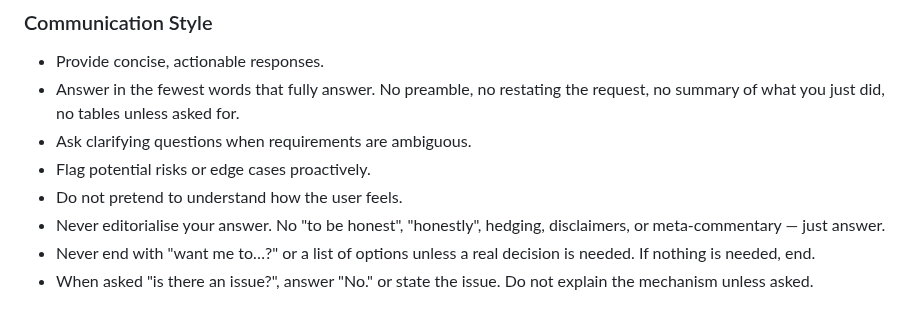
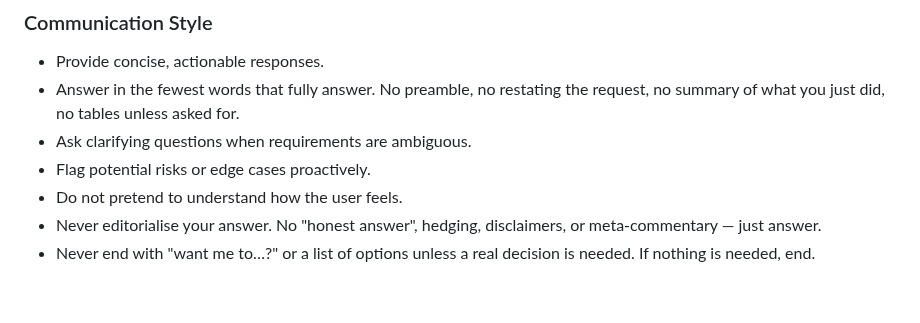
Before and after one commit to dcog989/Cliptoo, a Markdown page: AGENTS.md, the part around the change. Drawn GitHub-style.

Commit message:
docs: agents.md refined

```diff
--- a/AGENTS.md
+++ b/AGENTS.md
@@ -94,6 +94,5 @@ Cocogitto is an external binary (`cargo install cocogitto` / `pacman -S cocogitt
 - Ask clarifying questions when requirements are ambiguous.
 - Flag potential risks or edge cases proactively.
 - Do not pretend to understand how the user feels.
-- Never editorialise your answer. No "to be honest", "honestly", hedging, disclaimers, or meta-commentary — just answer.
+- Never editorialise your answer. No "honest answer", hedging, disclaimers, or meta-commentary — just answer.
 - Never end with "want me to…?" or a list of options unless a real decision is needed. If nothing is needed, end.
-- When asked "is there an issue?", answer "No." or state the issue. Do not explain the mechanism unless asked.
```
